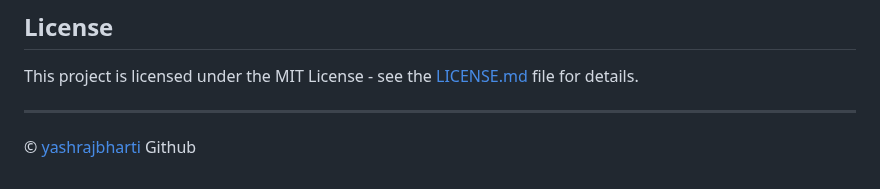
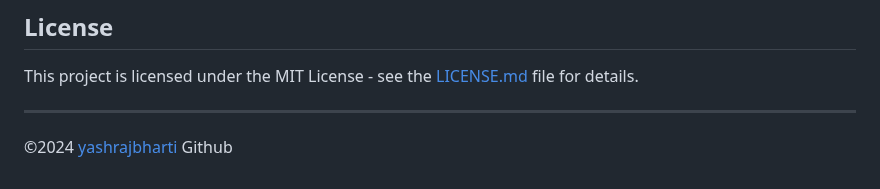
Before and after one commit to yashrajbharti/Pokemon-Type-Weakness-Calculator, a Markdown page: readme.md, the part around the change. Drawn GitHub-style.

```diff
--- a/readme.md
+++ b/readme.md
@@ -51,4 +51,4 @@ This project is licensed under the MIT License - see the [LICENSE.md](https://gi
 
 ---
 
-© [yashrajbharti](https://github.com/yashrajbharti) Github
+©2024 [yashrajbharti](https://github.com/yashrajbharti) Github
```
